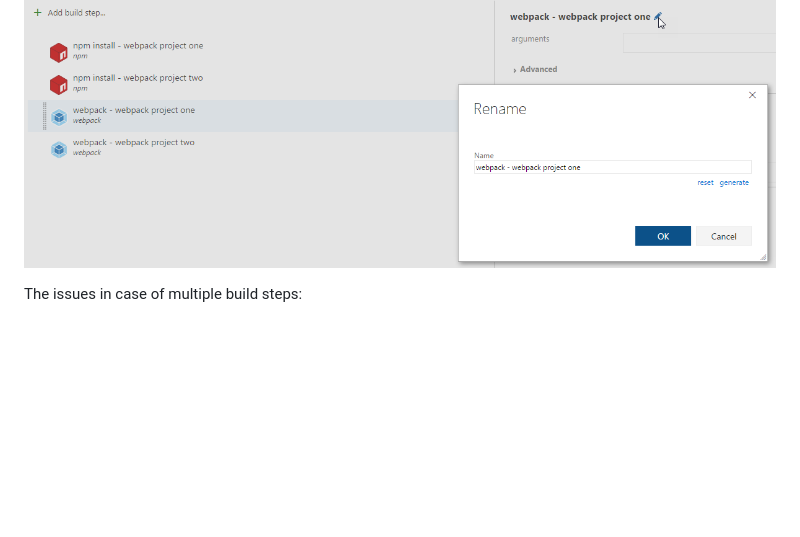
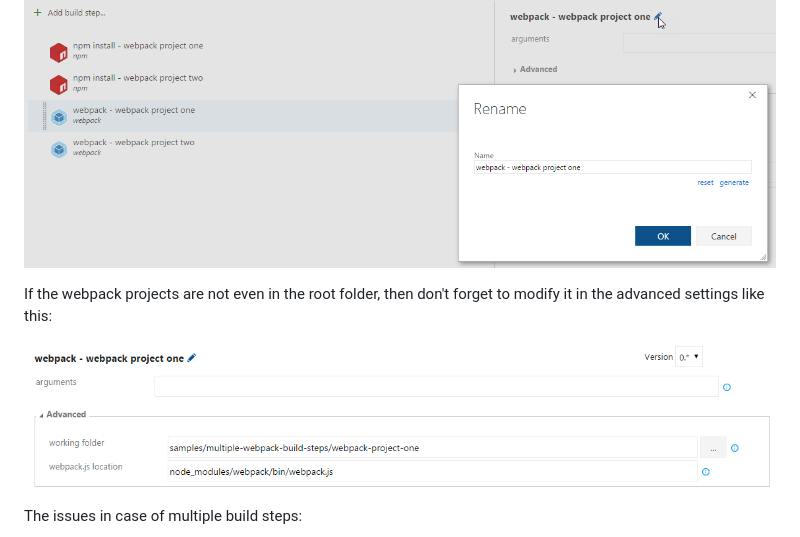
Before and after one commit to Dealogic/webpack-vsts-extension, a Markdown page: README.md, the part around the change. GitHub-like rendering; pictures changed too: screenshots/ModifiedWorkingFolder.png (added); blank space fills up the shorter version.

Commit message:
Adding info to modify working folder

```diff
--- a/README.md
+++ b/README.md
@@ -56,6 +56,10 @@ and in the list of issues, set the display name properly for the steps:
 
 ![Multiple setps with different name](https://raw.githubusercontent.com/Dealogic/webpack-vsts-extension/master/screenshots/MultipleStepsWithDifferentName.png)
 
+If the webpack projects are not even in the root folder, then don't forget to modify it in the advanced settings like this:
+
+![Different working folder](https://raw.githubusercontent.com/Dealogic/webpack-vsts-extension/master/screenshots/ModifiedWorkingFolder.png)
+
 The issues in case of multiple build steps:
 
 ![Issues section for multiple steps](https://raw.githubusercontent.com/Dealogic/webpack-vsts-extension/master/screenshots/IssuesForMultipleSteps.png)
```
